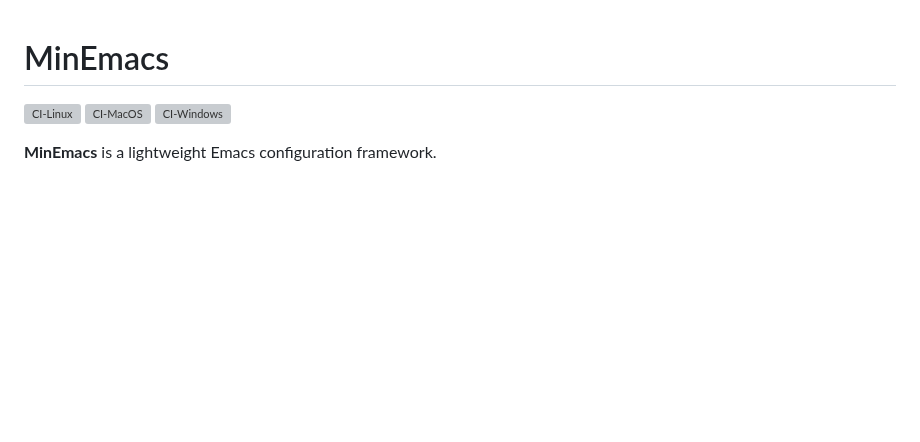
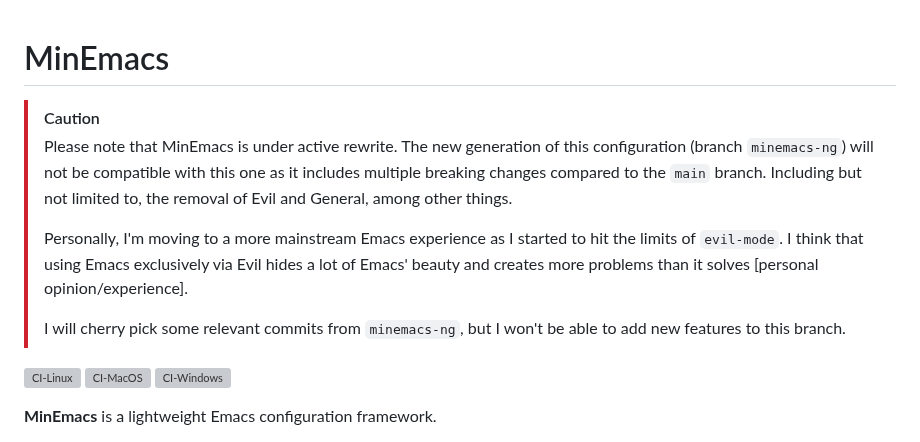
Before and after one commit to abougouffa/minemacs, a Markdown page: docs/README.md, the part around the change. GitHub-like rendering; blank space fills up the shorter version; grey boxes are pictures that could not be loaded.

Commit message:
docs(readme): add a note about the current status

```diff
--- a/docs/README.md
+++ b/docs/README.md
@@ -1,4 +1,18 @@
 # MinEmacs
+
+> [!CAUTION]
+> Please note that MinEmacs is under active rewrite. The new generation of this
+> configuration (branch `minemacs-ng`) will not be compatible with this one as
+> it includes multiple breaking changes compared to the `main` branch. Including
+> but not limited to, the removal of Evil and General, among other things.
+>
+> Personally, I'm moving to a more mainstream Emacs experience as I started to
+> hit the limits of `evil-mode`. I think that using Emacs exclusively via Evil
+> hides a lot of Emacs' beauty and creates more problems than it solves
+> [personal opinion/experience].
+>
+> I will cherry pick some relevant commits from `minemacs-ng`, but I won't be
+> able to add new features to this branch.
 
 [![CI-Linux](https://github.com/abougouffa/minemacs/actions/workflows/ci-linux.yaml/badge.svg)](https://github.com/abougouffa/minemacs/actions/workflows/ci-linux.yaml)
 [![CI-MacOS](https://github.com/abougouffa/minemacs/actions/workflows/ci-macos.yaml/badge.svg)](https://github.com/abougouffa/minemacs/actions/workflows/ci-macos.yaml)
```
